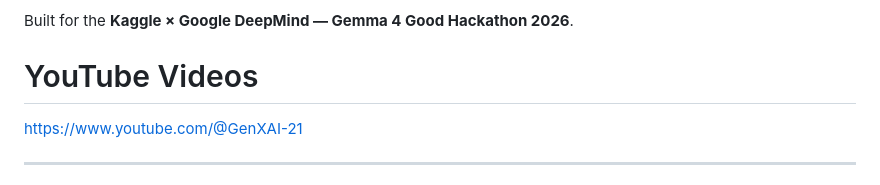
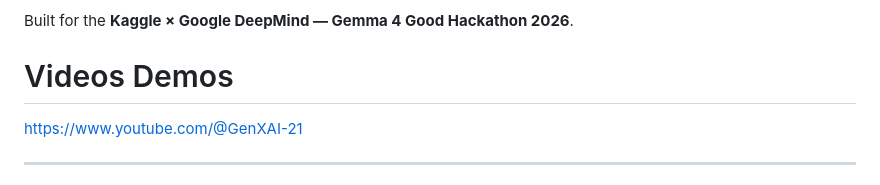
Before and after one commit to techmum21p/GEMMA, a Markdown page: README.md, the part around the change. Rendered like a GitHub page.

Commit message:
Update section title from 'YouTube Videos' to 'Videos Demos'

```diff
--- a/README.md
+++ b/README.md
@@ -7,7 +7,7 @@ GEMMA is an AI-powered triage decision-support PWA built for **Barangay Health W
 
 Built for the **Kaggle × Google DeepMind — Gemma 4 Good Hackathon 2026**.
 
-# YouTube Videos
+# Videos Demos
 https://www.youtube.com/@GenXAI-21
 
 ---
```
